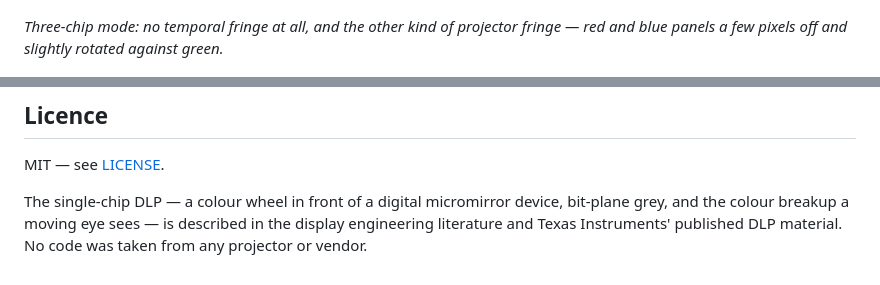
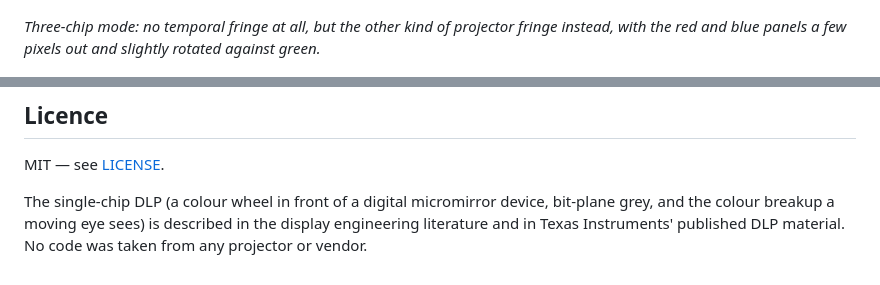
Before and after one commit to stoatworks-labs/wheel, a Markdown page: README.md, 2 parts joined by grey strips. Rendered like a GitHub page.

```diff
--- a/README.md
+++ b/README.md
@@ -85,9 +81,8 @@ None of it is drawn:
 
 ![Three-chip mode with red and blue panels offset and rotated](docs/threechip.png)
 
-*Three-chip mode: no temporal fringe at all, and the other kind of
-projector fringe — red and blue panels a few pixels off and slightly
-rotated against green.*
+*Three-chip mode: no temporal fringe at all, but the other kind of projector fringe instead,
+with the red and blue panels a few pixels out and slightly rotated against green.*
 
 [![Wheel — a single-chip DLP projector as an effect, for Resolume](docs/video-thumb.png)](https://www.youtube.com/watch?v=_HyLrvH5D88)
 
@@ -287,7 +277,7 @@ This project is built on other people's work — see [ATTRIBUTIONS.md](ATTRIBUTI
 
 MIT — see [LICENSE](LICENSE).
 
-The single-chip DLP — a colour wheel in front of a digital micromirror
-device, bit-plane grey, and the colour breakup a moving eye sees — is
-described in the display engineering literature and Texas Instruments'
-published DLP material. No code was taken from any projector or vendor.
+The single-chip DLP (a colour wheel in front of a digital micromirror device, bit-plane grey,
+and the colour breakup a moving eye sees) is described in the display engineering literature
+and in Texas Instruments' published DLP material. No code was taken from any projector or
+vendor.
```
Also changed, not shown: other parts of README.md (+88 -97 lines).
